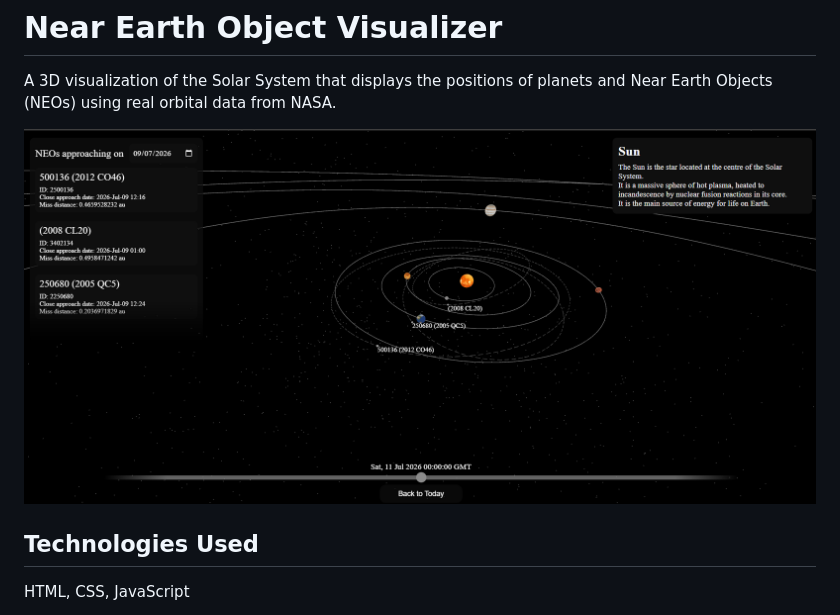
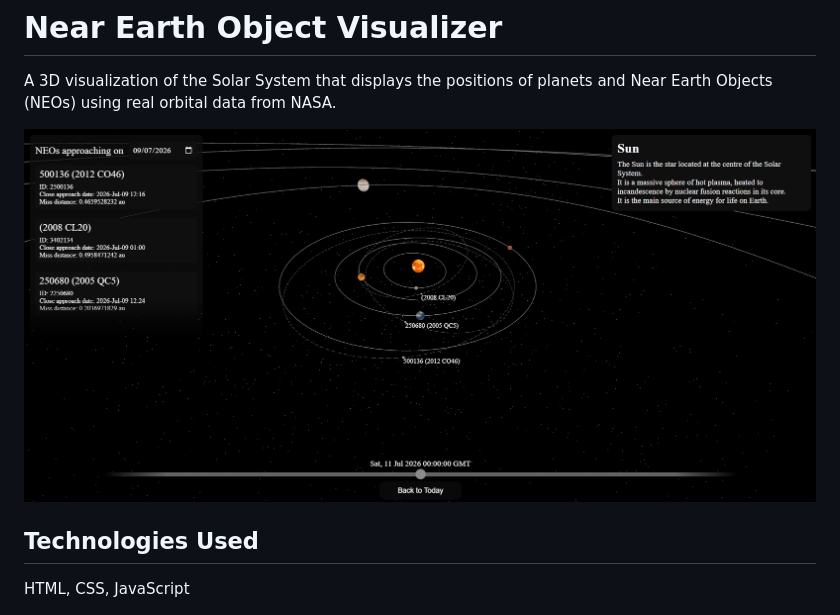
Before and after one commit to Adithyan-Kunnummal/near-earth-object-visualizer, a Markdown page: README.md, the part around one of its changes. GitHub-like rendering; pictures changed too: docs/images/demo.png (added), docs/images/demo1.png (deleted).

Commit message:
updated demo image in readme

```diff
--- a/README.md
+++ b/README.md
@@ -2,7 +2,7 @@
 
 A 3D visualization of the Solar System that displays the positions of planets and Near Earth Objects (NEOs) using real orbital data from NASA.
 
-![demo of neo visualizer](docs/images/demo1.png)
+![demo of neo visualizer](docs/images/demo.png)
 
 ## Technologies Used
 
```
Also changed, not shown: other parts of README.md (+1 -0 lines).
